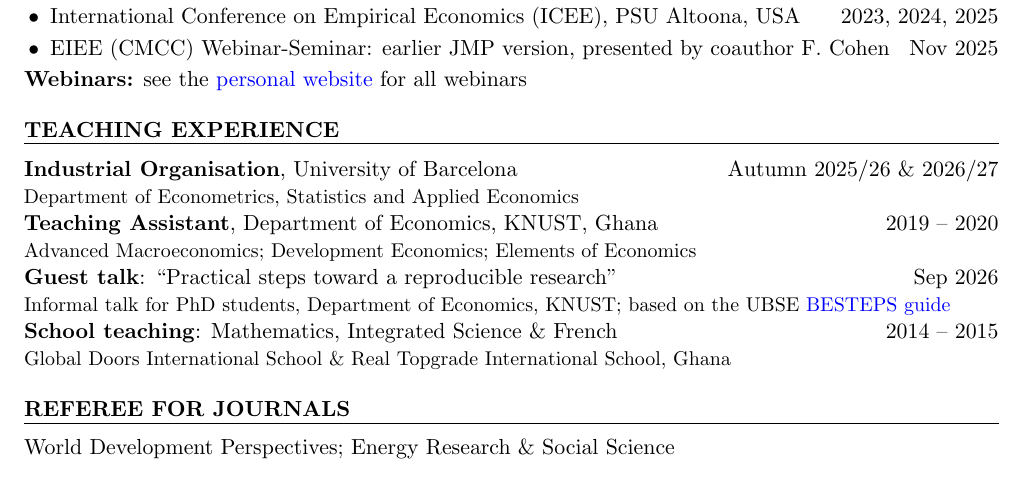
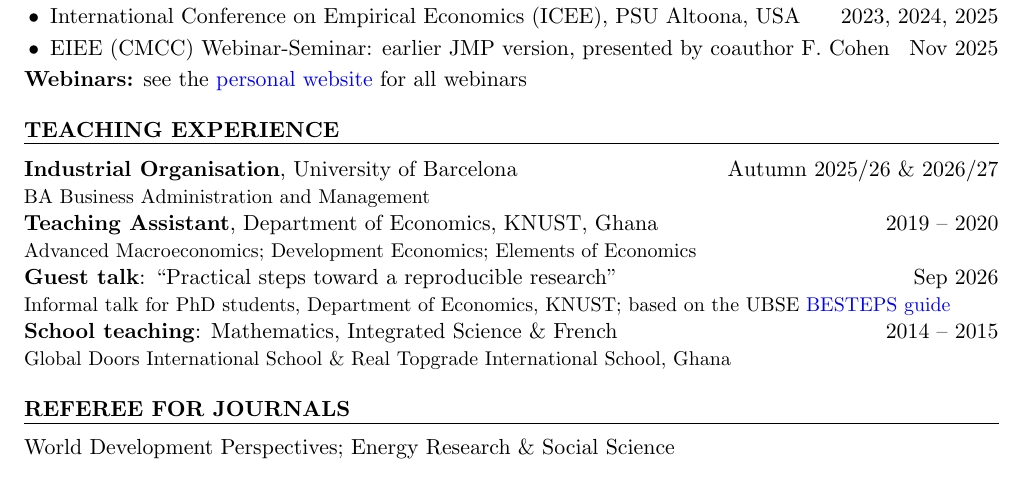
Before and after one commit to ntsifulenoch/ntsifulenoch.github.io, a LaTeX CV (resume_ntsiful.tex): part of page 3 of 3, cut so that both start at the same text. Compiled offline with pdfLaTeX.

Commit message:
CV: Industrial Organisation taught in the BA Business Administration and Management
Replaces the department line under the course (Enoch's request).

Co-Authored-By: Claude Opus 5.5 <noreply@anthropic.com>

```diff
--- a/resume_ntsiful.tex
+++ b/resume_ntsiful.tex
@@ -203,7 +203,7 @@ Highlight, \textit{Les Cahiers de l'Environnement}, No. 4, Special Edition: COP
 \needspace{6\baselineskip}
 \begin{rSection}{Teaching Experience}
 \textbf{Industrial Organisation}, University of Barcelona \when{Autumn 2025/26 \& 2026/27}\\
-{\small Department of Econometrics, Statistics and Applied Economics}
+{\small BA Business Administration and Management}
 
 \textbf{Teaching Assistant}, Department of Economics, KNUST, Ghana \when{2019 -- 2020}\\
 {\small Advanced Macroeconomics; Development Economics; Elements of Economics}
```
